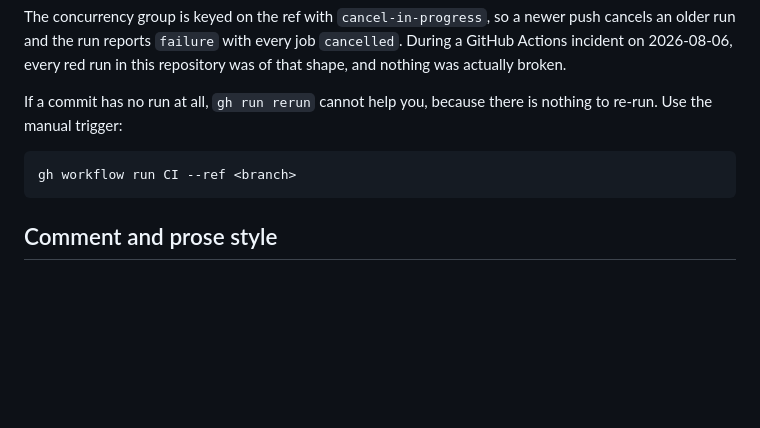
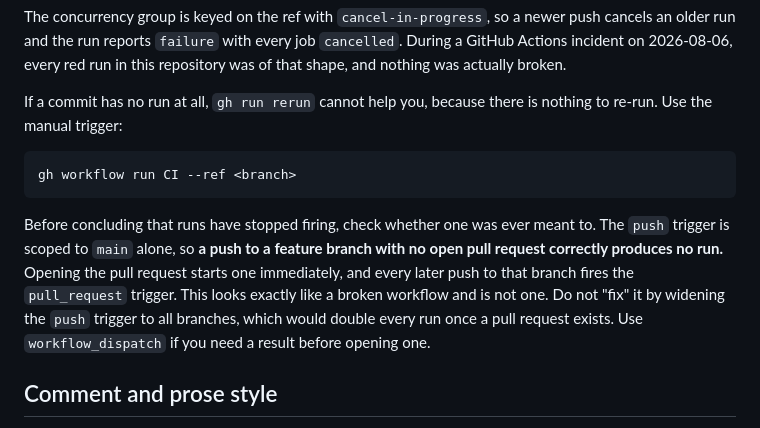
Before and after one commit to raymond-nassar/marvel-reading-tracker, a Markdown page: .github/copilot-instructions.md, the part around the change. Rendered like a GitHub page; blank space fills up the shorter version.

Commit message:
Correct my own false claim about CI not firing
I reported three times that automatic CI runs had stopped firing on push. That
was wrong, and it is the same defect as the sixteen this branch already fixed: a
confident claim nobody checked.

The push trigger is scoped to main alone. A push to a feature branch with no open
pull request is therefore not supposed to produce a run, and did not. Runs
appeared to stop precisely when PR #21 merged and its branch stopped having an
open pull request, and resumed the moment PR #22 was opened, which started one
immediately that went green. Nothing was ever broken, and the three manual
dispatches were unnecessary.

Documented, because the shape is convincing and the obvious repair is harmful: an
agent that concludes the workflow is broken will widen the push trigger to all
branches, which then runs everything twice for every branch that has a pull
request open. The note says what the absence of a run actually means and points
at workflow_dispatch for the case where a result is genuinely needed before a
pull request exists.

Verified: anchors 251 with 0 drifted and 5/5 covered, lint 0, 0 dashes in added
lines. Confirmed against the trigger block itself rather than from memory.

Co-authored-by: Copilot App <223556219+Copilot@users.noreply.github.com>

````diff
--- a/.github/copilot-instructions.md
+++ b/.github/copilot-instructions.md
@@ -211,6 +211,13 @@ Use the manual trigger:
 gh workflow run CI --ref <branch>
 ```
 
+Before concluding that runs have stopped firing, check whether one was ever meant to. The `push`
+trigger is scoped to `main` alone, so **a push to a feature branch with no open pull request
+correctly produces no run.** Opening the pull request starts one immediately, and every later push
+to that branch fires the `pull_request` trigger. This looks exactly like a broken workflow and is
+not one. Do not "fix" it by widening the `push` trigger to all branches, which would double every
+run once a pull request exists. Use `workflow_dispatch` if you need a result before opening one.
+
 ## Comment and prose style
 
 Comments explain **why**, with measured evidence, not what the line does. "Measured in Edge on a
````
